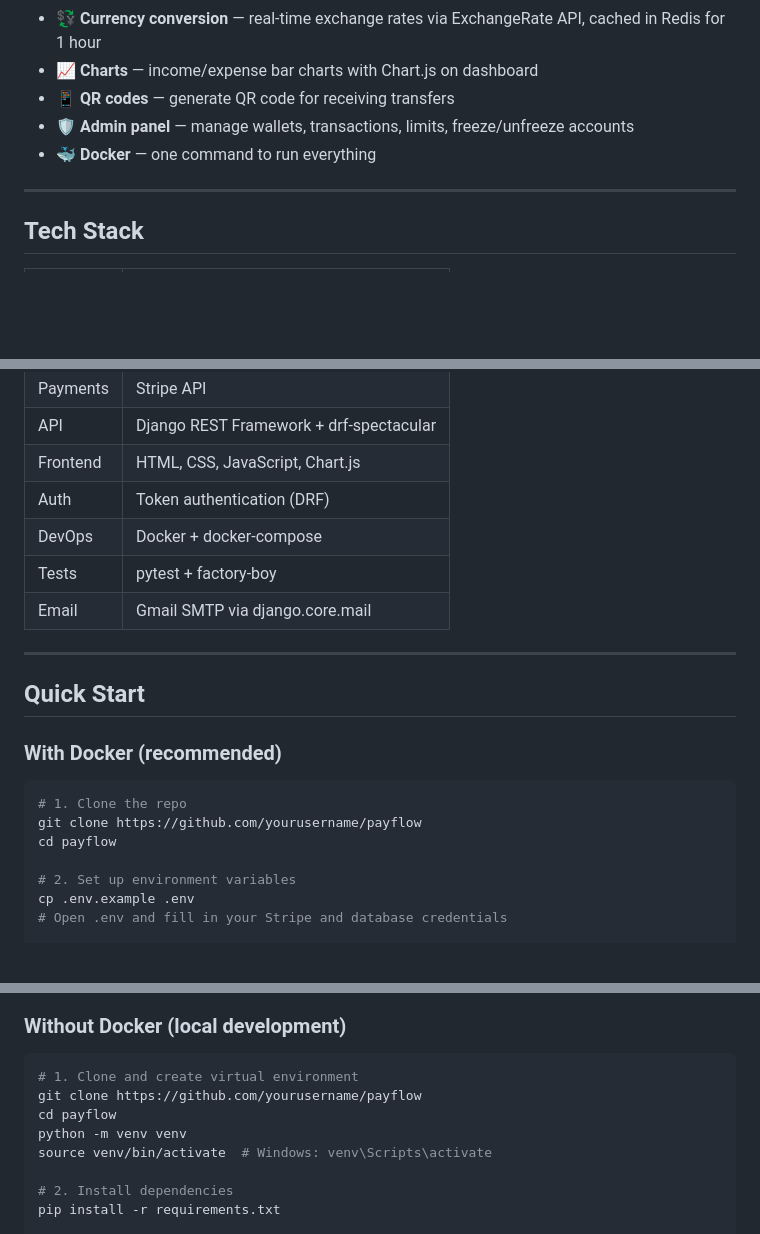
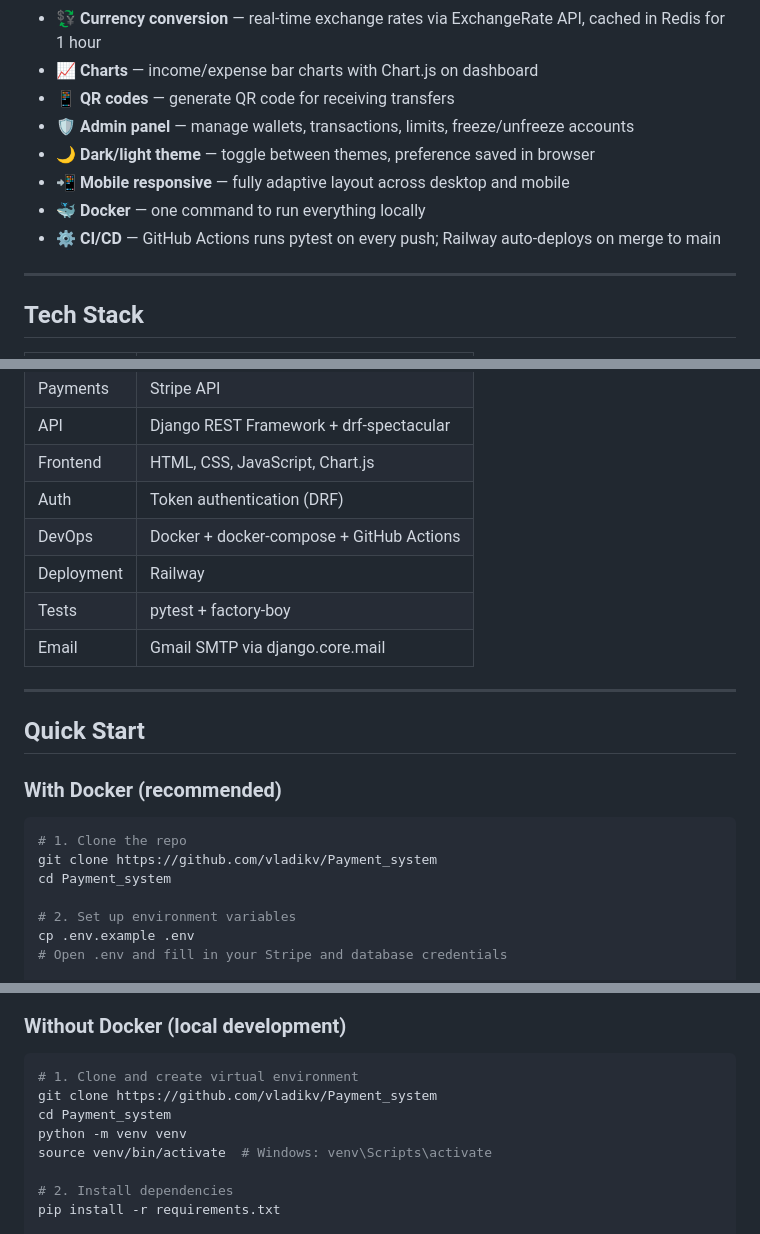
Before and after one commit to vladikv/Payment_system, a Markdown page: README.md, 3 parts joined by grey strips. Rendered like a GitHub page; blank space fills up the shorter version.

````diff
--- a/README.md
+++ b/README.md
@@ -15,7 +18,10 @@ A full-stack payment system built with Django — from database architecture to
 - 📈 **Charts** — income/expense bar charts with Chart.js on dashboard
 - 📱 **QR codes** — generate QR code for receiving transfers
 - 🛡️ **Admin panel** — manage wallets, transactions, limits, freeze/unfreeze accounts
-- 🐳 **Docker** — one command to run everything
+- 🌙 **Dark/light theme** — toggle between themes, preference saved in browser
+- 📲 **Mobile responsive** — fully adaptive layout across desktop and mobile
+- 🐳 **Docker** — one command to run everything locally
+- ⚙️ **CI/CD** — GitHub Actions runs pytest on every push; Railway auto-deploys on merge to main
 
 ---
 
@@ -30,7 +36,8 @@ A full-stack payment system built with Django — from database architecture to
 | API | Django REST Framework + drf-spectacular |
 | Frontend | HTML, CSS, JavaScript, Chart.js |
 | Auth | Token authentication (DRF) |
-| DevOps | Docker + docker-compose |
+| DevOps | Docker + docker-compose + GitHub Actions |
+| Deployment | Railway |
 | Tests | pytest + factory-boy |
 | Email | Gmail SMTP via django.core.mail |
 
@@ -42,8 +49,8 @@ A full-stack payment system built with Django — from database architecture to
 
 ```bash
 # 1. Clone the repo
-git clone https://github.com/yourusername/payflow
-cd payflow
+git clone https://github.com/vladikv/Payment_system
+cd Payment_system
 
 # 2. Set up environment variables
 cp .env.example .env
@@ -65,8 +72,8 @@ Open http://localhost:8000
 
 ```bash
 # 1. Clone and create virtual environment
-git clone https://github.com/yourusername/payflow
-cd payflow
+git clone https://github.com/vladikv/Payment_system
+cd Payment_system
 python -m venv venv
 source venv/bin/activate  # Windows: venv\Scripts\activate
 
````
Also changed, not shown: other parts of README.md (+7 -1 lines).
